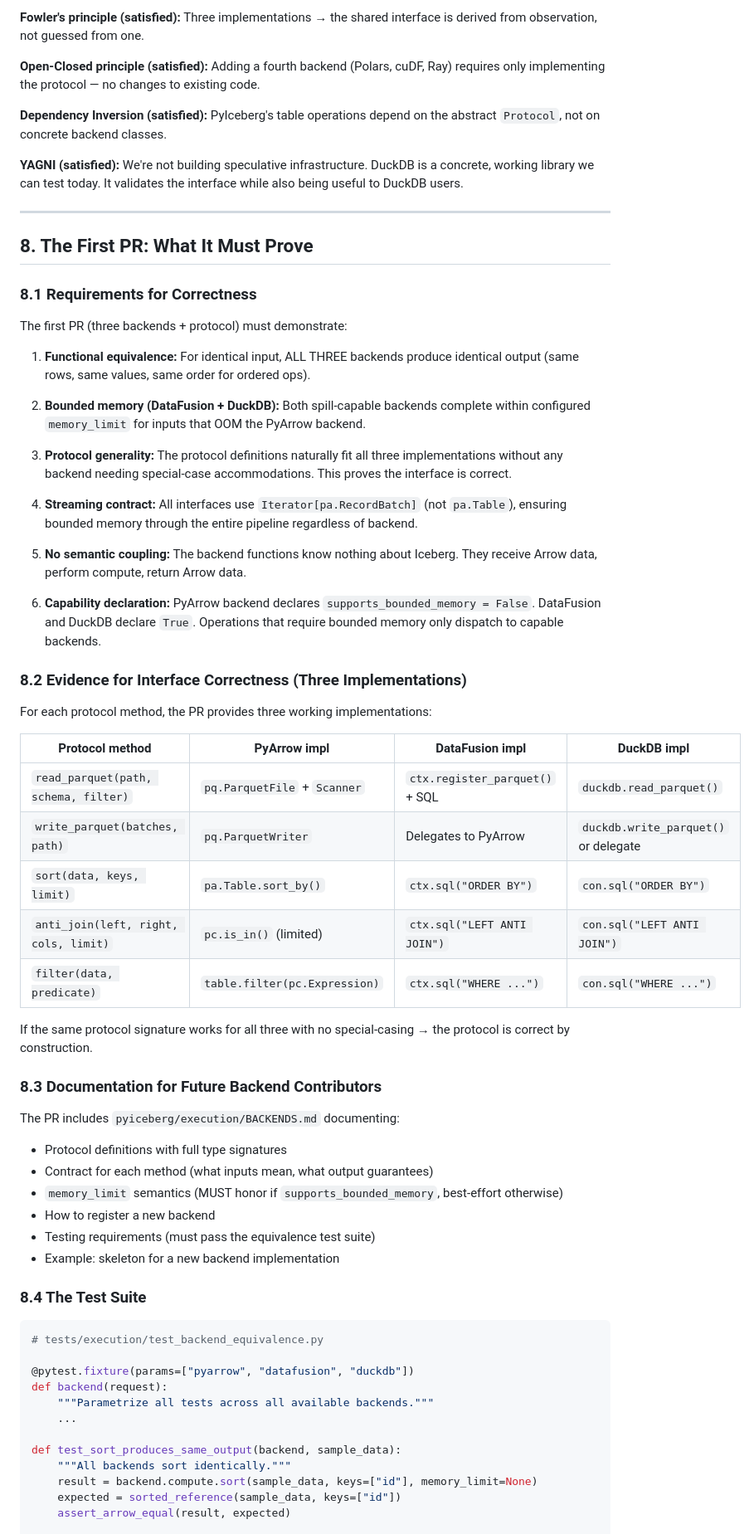
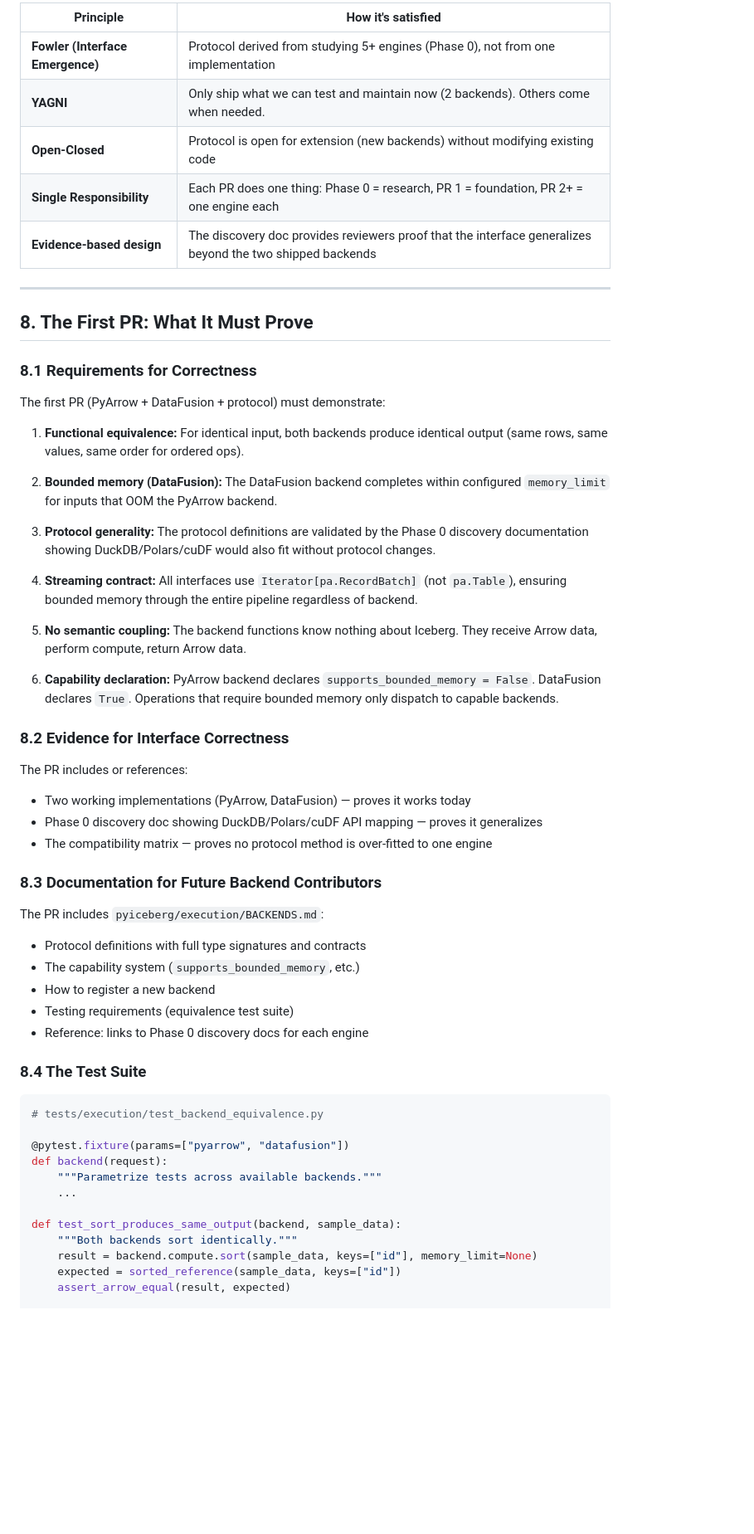
Before and after one commit to qzyu999/iceberg-notes, a Markdown page: pyiceberg_datafusion/pluggable_scan_task.md, the part around one of its changes. Shown at 83% size. Drawn GitHub-style; blank space fills up the shorter version.

````diff
--- a/pyiceberg_datafusion/pluggable_scan_task.md
+++ b/pyiceberg_datafusion/pluggable_scan_task.md
@@ -756,16 +825,11 @@ def resolve_backend(operation: str) -> tuple[IOBackend, ComputeBackend]:
 
-**Fowler's principle (satisfied):** Three implementations → the shared interface is
-derived from observation, not guessed from one.
-
-**Open-Closed principle (satisfied):** Adding a fourth backend (Polars, cuDF, Ray)
-requires only implementing the protocol — no changes to existing code.
-
-**Dependency Inversion (satisfied):** PyIceberg's table operations depend on the
-abstract `Protocol`, not on concrete backend classes.
-
-**YAGNI (satisfied):** We're not building speculative infrastructure. DuckDB is a
-concrete, working library we can test today. It validates the interface while also
-being useful to DuckDB users.
+| Principle | How it's satisfied |
+|-----------|-------------------|
+| **Fowler (Interface Emergence)** | Protocol derived from studying 5+ engines (Phase 0), not from one implementation |
+| **YAGNI** | Only ship what we can test and maintain now (2 backends). Others come when needed. |
+| **Open-Closed** | Protocol is open for extension (new backends) without modifying existing code |
+| **Single Responsibility** | Each PR does one thing: Phase 0 = research, PR 1 = foundation, PR 2+ = one engine each |
+| **Evidence-based design** | The discovery doc provides reviewers proof that the interface generalizes beyond the two shipped backends |
 
 ---
 
@@ -773,17 +837,17 @@ being useful to DuckDB users.
 
 ### 8.1 Requirements for Correctness
 
-The first PR (three backends + protocol) must demonstrate:
+The first PR (PyArrow + DataFusion + protocol) must demonstrate:
 
-1. **Functional equivalence:** For identical input, ALL THREE backends produce
+1. **Functional equivalence:** For identical input, both backends produce
    identical output (same rows, same values, same order for ordered ops).
 
-2. **Bounded memory (DataFusion + DuckDB):** Both spill-capable backends complete
-   within configured `memory_limit` for inputs that OOM the PyArrow backend.
+2. **Bounded memory (DataFusion):** The DataFusion backend completes within
+   configured `memory_limit` for inputs that OOM the PyArrow backend.
 
-3. **Protocol generality:** The protocol definitions naturally fit all three
-   implementations without any backend needing special-case accommodations.
-   This proves the interface is correct.
+3. **Protocol generality:** The protocol definitions are validated by the Phase 0
+   discovery documentation showing DuckDB/Polars/cuDF would also fit without
+   protocol changes.
 
 4. **Streaming contract:** All interfaces use `Iterator[pa.RecordBatch]` (not
    `pa.Table`), ensuring bounded memory through the entire pipeline regardless
@@ -793,46 +857,37 @@ The first PR (three backends + protocol) must demonstrate:
    They receive Arrow data, perform compute, return Arrow data.
 
 6. **Capability declaration:** PyArrow backend declares
-   `supports_bounded_memory = False`. DataFusion and DuckDB declare `True`.
+   `supports_bounded_memory = False`. DataFusion declares `True`.
    Operations that require bounded memory only dispatch to capable backends.
 
-### 8.2 Evidence for Interface Correctness (Three Implementations)
+### 8.2 Evidence for Interface Correctness
 
-For each protocol method, the PR provides three working implementations:
-
-| Protocol method | PyArrow impl | DataFusion impl | DuckDB impl |
-|----------------|---|---|---|
-| `read_parquet(path, schema, filter)` | `pq.ParquetFile` + `Scanner` | `ctx.register_parquet()` + SQL | `duckdb.read_parquet()` |
-| `write_parquet(batches, path)` | `pq.ParquetWriter` | Delegates to PyArrow | `duckdb.write_parquet()` or delegate |
-| `sort(data, keys, limit)` | `pa.Table.sort_by()` | `ctx.sql("ORDER BY")` | `con.sql("ORDER BY")` |
-| `anti_join(left, right, cols, limit)` | `pc.is_in()` (limited) | `ctx.sql("LEFT ANTI JOIN")` | `con.sql("LEFT ANTI JOIN")` |
-| `filter(data, predicate)` | `table.filter(pc.Expression)` | `ctx.sql("WHERE ...")` | `con.sql("WHERE ...")` |
-
-If the same protocol signature works for all three with no special-casing → the
-protocol is correct by construction.
+The PR includes or references:
+- Two working implementations (PyArrow, DataFusion) — proves it works today
+- Phase 0 discovery doc showing DuckDB/Polars/cuDF API mapping — proves it generalizes
+- The compatibility matrix — proves no protocol method is over-fitted to one engine
 
 ### 8.3 Documentation for Future Backend Contributors
 
-The PR includes `pyiceberg/execution/BACKENDS.md` documenting:
-- Protocol definitions with full type signatures
-- Contract for each method (what inputs mean, what output guarantees)
-- `memory_limit` semantics (MUST honor if `supports_bounded_memory`, best-effort otherwise)
+The PR includes `pyiceberg/execution/BACKENDS.md`:
+- Protocol definitions with full type signatures and contracts
+- The capability system (`supports_bounded_memory`, etc.)
 - How to register a new backend
-- Testing requirements (must pass the equivalence test suite)
-- Example: skeleton for a new backend implementation
+- Testing requirements (equivalence test suite)
+- Reference: links to Phase 0 discovery docs for each engine
 
 ### 8.4 The Test Suite
 
 ```python
 # tests/execution/test_backend_equivalence.py
 
-@pytest.fixture(params=["pyarrow", "datafusion", "duckdb"])
+@pytest.fixture(params=["pyarrow", "datafusion"])
 def backend(request):
-    """Parametrize all tests across all available backends."""
+    """Parametrize tests across available backends."""
     ...
 
 def test_sort_produces_same_output(backend, sample_data):
-    """All backends sort identically."""
+    """Both backends sort identically."""
     result = backend.compute.sort(sample_data, keys=["id"], memory_limit=None)
     expected = sorted_reference(sample_data, keys=["id"])
     assert_arrow_equal(result, expected)
````
Also changed, not shown: other parts of pyiceberg_datafusion/pluggable_scan_task.md (+150 -82 lines).
